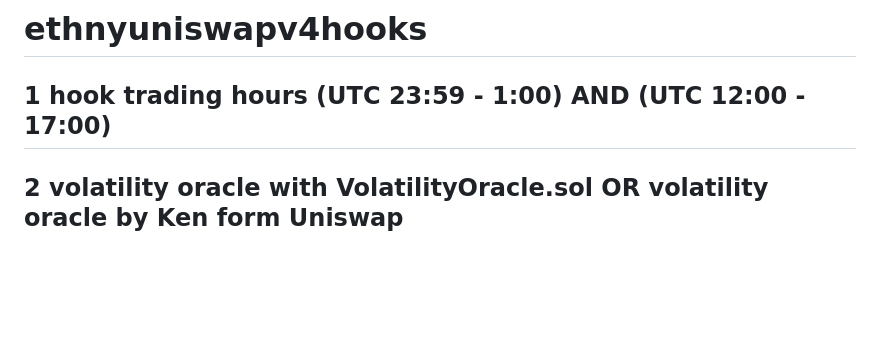
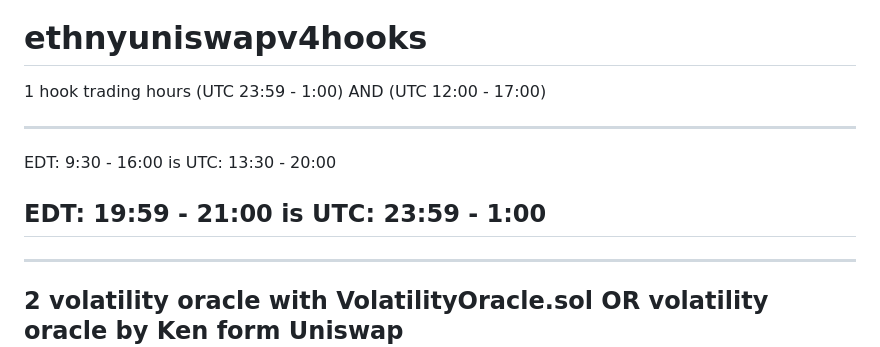
Before and after one commit to MarcusWentz/time_concentrate, a Markdown page: README.md, the part around the change. GitHub-like rendering; blank space fills up the shorter version.

Commit message:
Update README.md
trading hours in EDT/EST

```diff
--- a/README.md
+++ b/README.md
@@ -1,6 +1,12 @@
 # ethnyuniswapv4hooks
 
 1 hook trading hours (UTC 23:59 - 1:00) AND (UTC 12:00 - 17:00)
+
+---
+EDT:  9:30 - 16:00 is UTC: 13:30 - 20:00
+
+EDT:   19:59 - 21:00 is UTC: 23:59 - 1:00
+---
 ----
 2 volatility oracle with VolatilityOracle.sol
 OR
```
